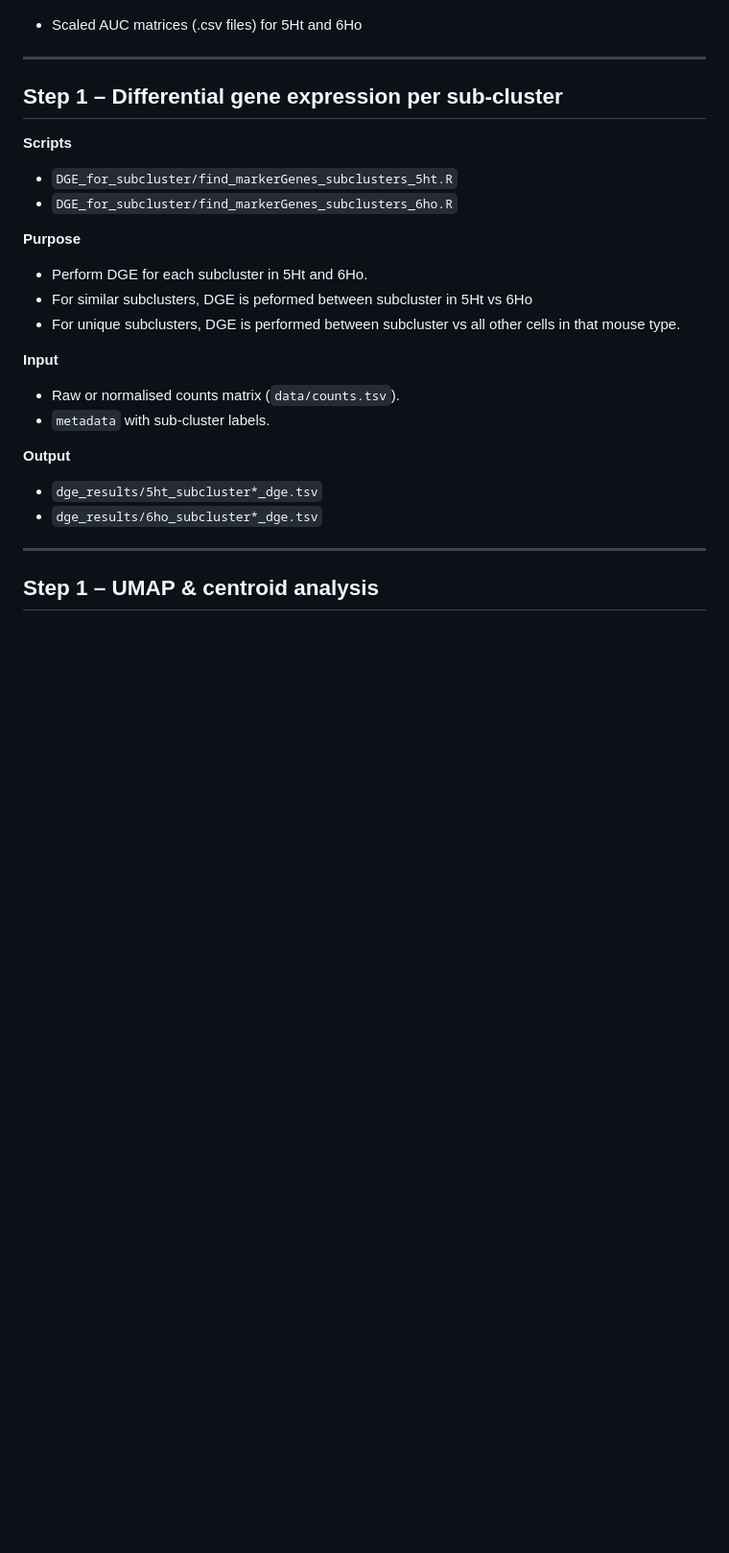
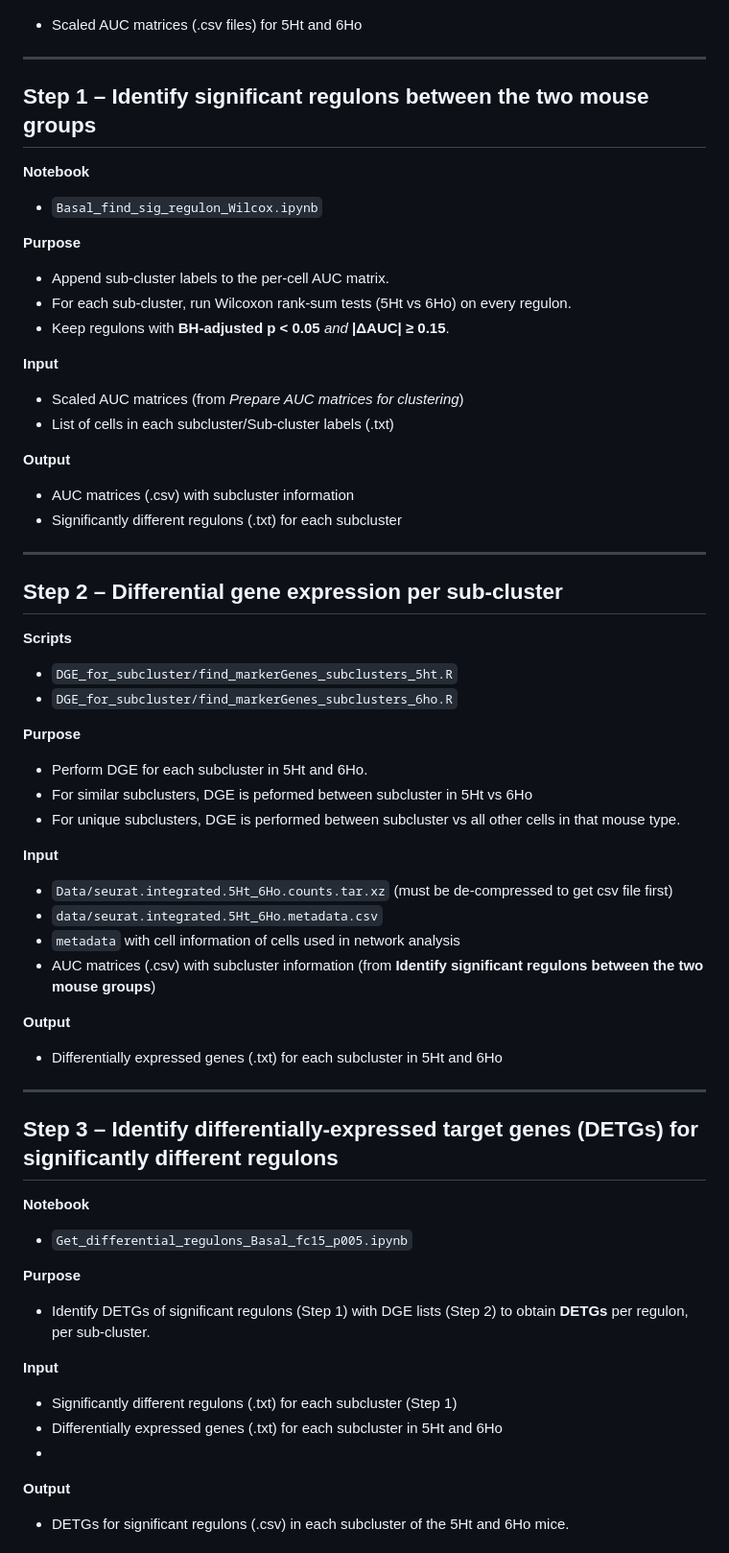
Before and after one commit to AkshatGupta-CB/P4HA1-KO-Mammary-Gene-Networks, a Markdown page: README.md, the part around one of its changes. Shown at 96% size. Drawn GitHub-style; blank space fills up the shorter version.

```diff
--- a/README.md
+++ b/README.md
@@ -143,7 +140,27 @@ Pipeline for **cluster-level** comparison of regulon activity and gene expressio
 
 ---
 
-## Step 1 – Differential gene expression per sub-cluster
+## Step 1 – Identify significant regulons between the two mouse groups
+
+**Notebook**
+- `Basal_find_sig_regulon_Wilcox.ipynb`
+
+**Purpose**
+- Append sub-cluster labels to the per-cell AUC matrix.
+- For each sub-cluster, run Wilcoxon rank-sum tests (5Ht vs 6Ho) on every regulon.
+- Keep regulons with **BH-adjusted p < 0.05** *and* **|ΔAUC| ≥ 0.15**.
+
+**Input**
+- Scaled AUC matrices (from *Prepare AUC matrices for clustering*)
+- List of cells in each subcluster/Sub-cluster labels (.txt)
+
+**Output**
+- AUC matrices (.csv) with subcluster information
+- Significantly different regulons (.txt) for each subcluster
+
+---
+
+## Step 2 – Differential gene expression per sub-cluster
 
 **Scripts**
 - `DGE_for_subcluster/find_markerGenes_subclusters_5ht.R`
@@ -155,12 +172,28 @@ Pipeline for **cluster-level** comparison of regulon activity and gene expressio
 - For unique subclusters, DGE is performed between subcluster vs all other cells in that mouse type.
 
 **Input**
-- Raw or normalised counts matrix (`data/counts.tsv`).
-- `metadata` with sub-cluster labels.
+- `Data/seurat.integrated.5Ht_6Ho.counts.tar.xz` (must be de-compressed to get csv file first)
+- `data/seurat.integrated.5Ht_6Ho.metadata.csv`
+- `metadata` with cell information of cells used in network analysis
+-  AUC matrices (.csv) with subcluster information (from **Identify significant regulons between the two mouse groups**)
 
 **Output**
-- `dge_results/5ht_subcluster*_dge.tsv`
-- `dge_results/6ho_subcluster*_dge.tsv`
+- Differentially expressed genes (.txt) for each subcluster in 5Ht and 6Ho
 
 ---
-## Step 1 – UMAP & centroid analysis
+
+## Step 3 – Identify differentially-expressed target genes (DETGs) for significantly different regulons
+
+**Notebook**
+- `Get_differential_regulons_Basal_fc15_p005.ipynb`
+
+**Purpose**
+- Identify DETGs of significant regulons (Step 1) with DGE lists (Step 2) to obtain **DETGs** per regulon, per sub-cluster.
+
+**Input**
+- Significantly different regulons (.txt) for each subcluster (Step 1)
+- Differentially expressed genes (.txt) for each subcluster in 5Ht and 6Ho
+-
+**Output**
+- DETGs for significant regulons (.csv) in each subcluster of the 5Ht and 6Ho mice.
+
```
Also changed, not shown: other parts of README.md (+22 -61 lines).
